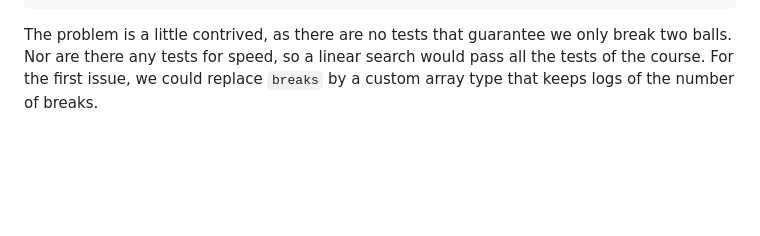
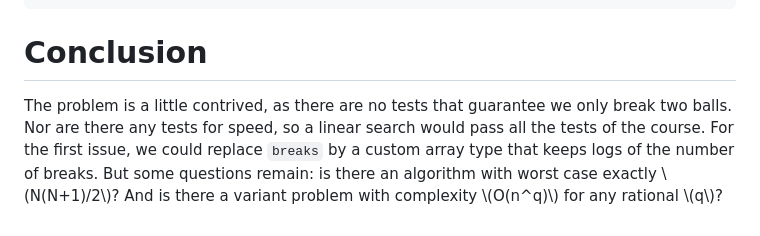
Before and after one commit to clvnkhr/clvnkhr.github.io, a Markdown page: _posts/2023-06-26-Two-Crystal-Balls.md, the part around the change. Drawn GitHub-style; blank space fills up the shorter version.

Commit message:
typo, broken image, concluding question

````diff
--- a/_posts/2023-06-26-Two-Crystal-Balls.md
+++ b/_posts/2023-06-26-Two-Crystal-Balls.md
@@ -80,5 +80,5 @@ export default function two_crystal_balls(breaks: boolean[]): number {
     return -1;
 }
 ```
-
-The problem is a little contrived, as there are no tests that guarantee we only break two balls. Nor are there any tests for speed, so a linear search would pass all the tests of the course. For the first issue, we could replace `breaks` by a custom array type that keeps logs of the number of breaks.
+# Conclusion
+The problem is a little contrived, as there are no tests that guarantee we only break two balls. Nor are there any tests for speed, so a linear search would pass all the tests of the course. For the first issue, we could replace `breaks` by a custom array type that keeps logs of the number of breaks. But some questions remain: is there an algorithm with worst case exactly \\(N(N+1)/2\\)? And is there a variant problem with complexity \\(O(n^q)\\) for any rational \\(q\\)?
````
Also changed, not shown: _posts/2024-04-14-Pade.md (renamed from _posts/2024-4-14-Pade.md, +1 -1 lines).
